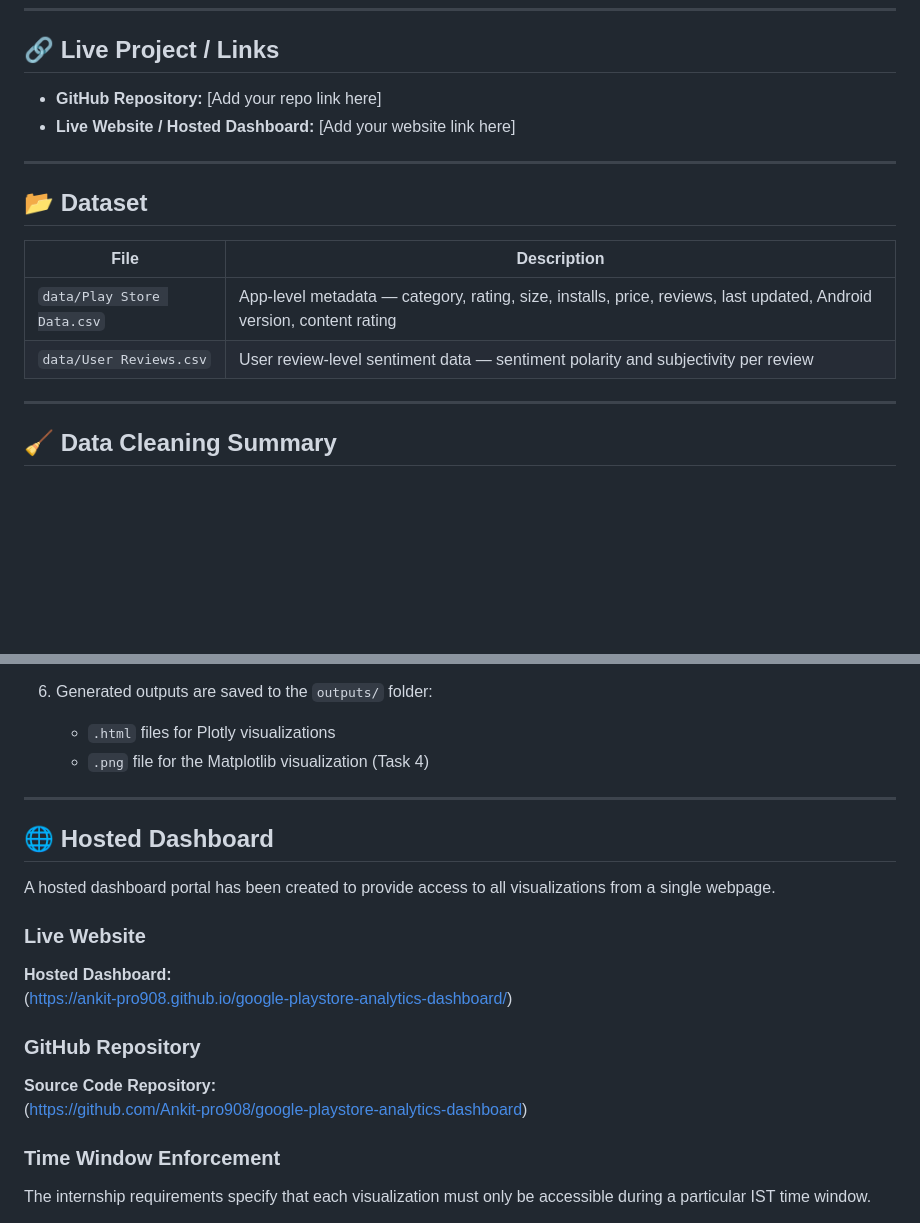
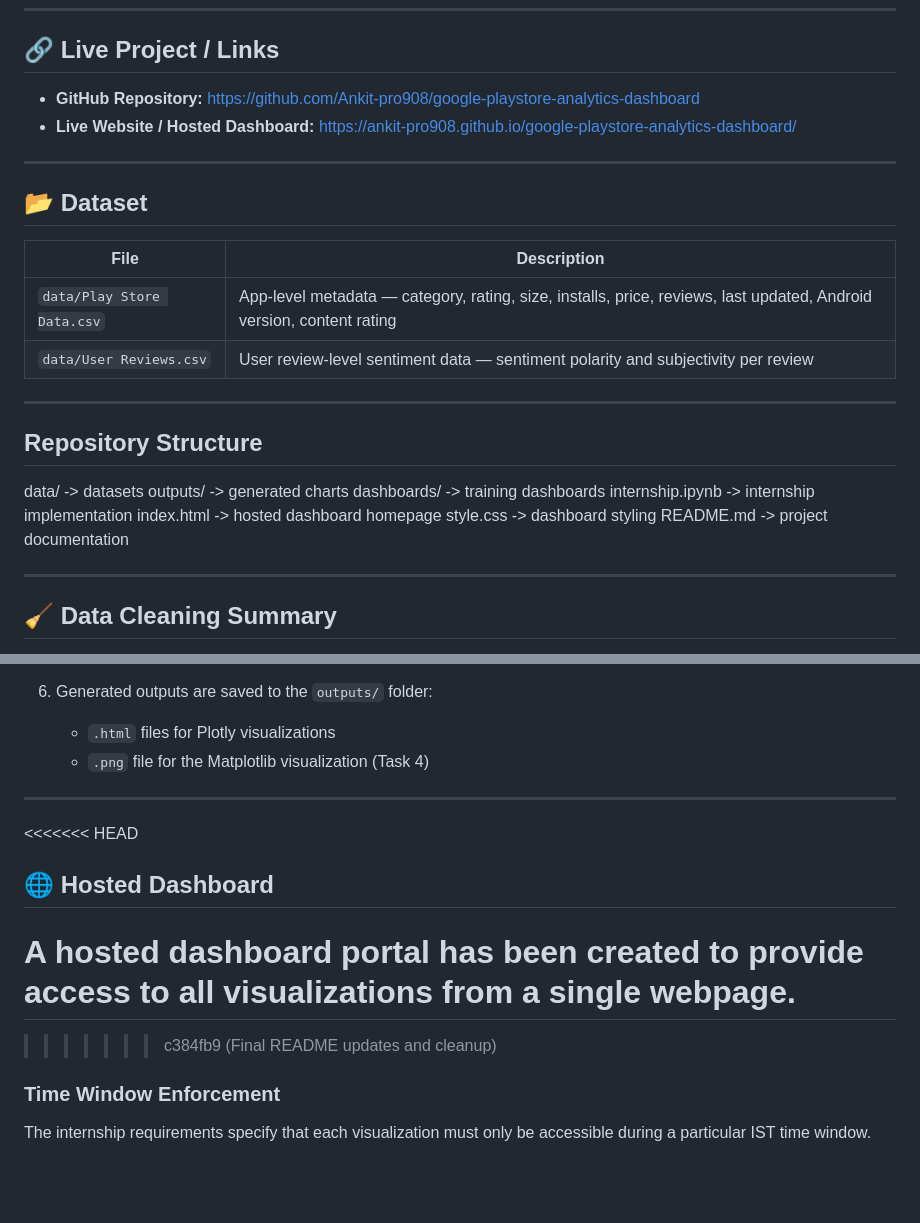
Before and after one commit to Ankit-pro908/google-playstore-analytics-dashboard, a Markdown page: README.md, 2 parts joined by grey strips. Rendered like a GitHub page; blank space fills up the shorter version.

Commit message:
:wqFinal README updates and cleanup :wq

```diff
--- a/README.md
+++ b/README.md
@@ -14,8 +14,8 @@ The training project involved cleaning and merging the Google Play Store apps da
 
 ## 🔗 Live Project / Links
 
-- **GitHub Repository:** [Add your repo link here]
-- **Live Website / Hosted Dashboard:** [Add your website link here]
+- **GitHub Repository:** https://github.com/Ankit-pro908/google-playstore-analytics-dashboard
+- **Live Website / Hosted Dashboard:** https://ankit-pro908.github.io/google-playstore-analytics-dashboard/
 
 ---
 
@@ -25,6 +25,17 @@ The training project involved cleaning and merging the Google Play Store apps da
 |---|---|
 | `data/Play Store Data.csv` | App-level metadata — category, rating, size, installs, price, reviews, last updated, Android version, content rating |
 | `data/User Reviews.csv` | User review-level sentiment data — sentiment polarity and subjectivity per review |
+
+---
+## Repository Structure
+
+data/          -> datasets
+outputs/       -> generated charts
+dashboards/    -> training dashboards
+internship.ipynb -> internship implementation
+index.html     -> hosted dashboard homepage
+style.css      -> dashboard styling
+README.md      -> project documentation
 
 ---
 
@@ -243,18 +254,13 @@ pip install pandas numpy plotly matplotlib pytz nltk scikit-learn
 
 ---
 
+<<<<<<< HEAD
 ## 🌐 Hosted Dashboard
 A hosted dashboard portal has been created to provide access to all visualizations from a single webpage.
+=======
 
-### Live Website
+>>>>>>> c384fb9 (Final README updates and cleanup)
 
-**Hosted Dashboard:**
-(https://ankit-pro908.github.io/google-playstore-analytics-dashboard/)
-
-### GitHub Repository
-
-**Source Code Repository:**
-(https://github.com/Ankit-pro908/google-playstore-analytics-dashboard)
 
 ### Time Window Enforcement
 
```
